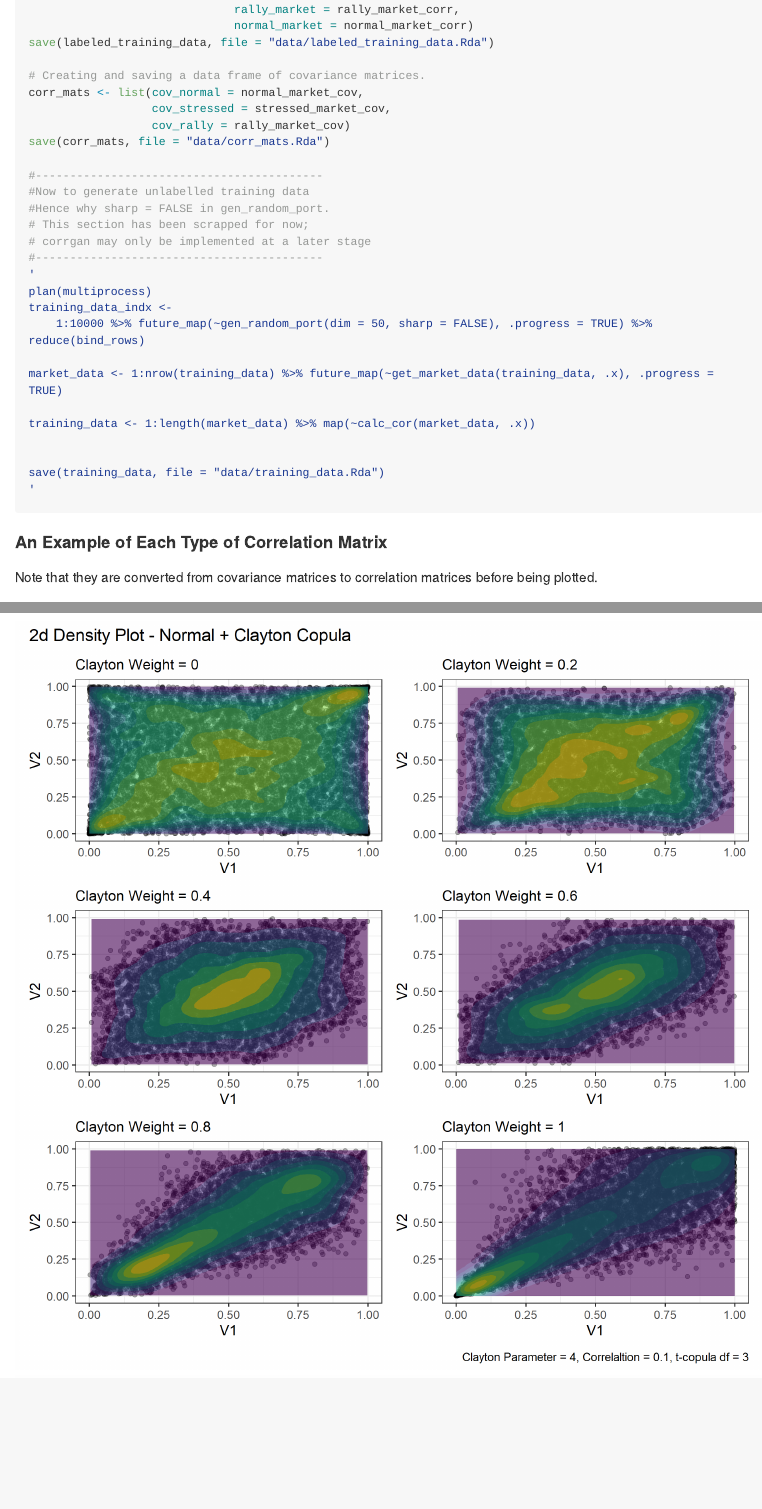
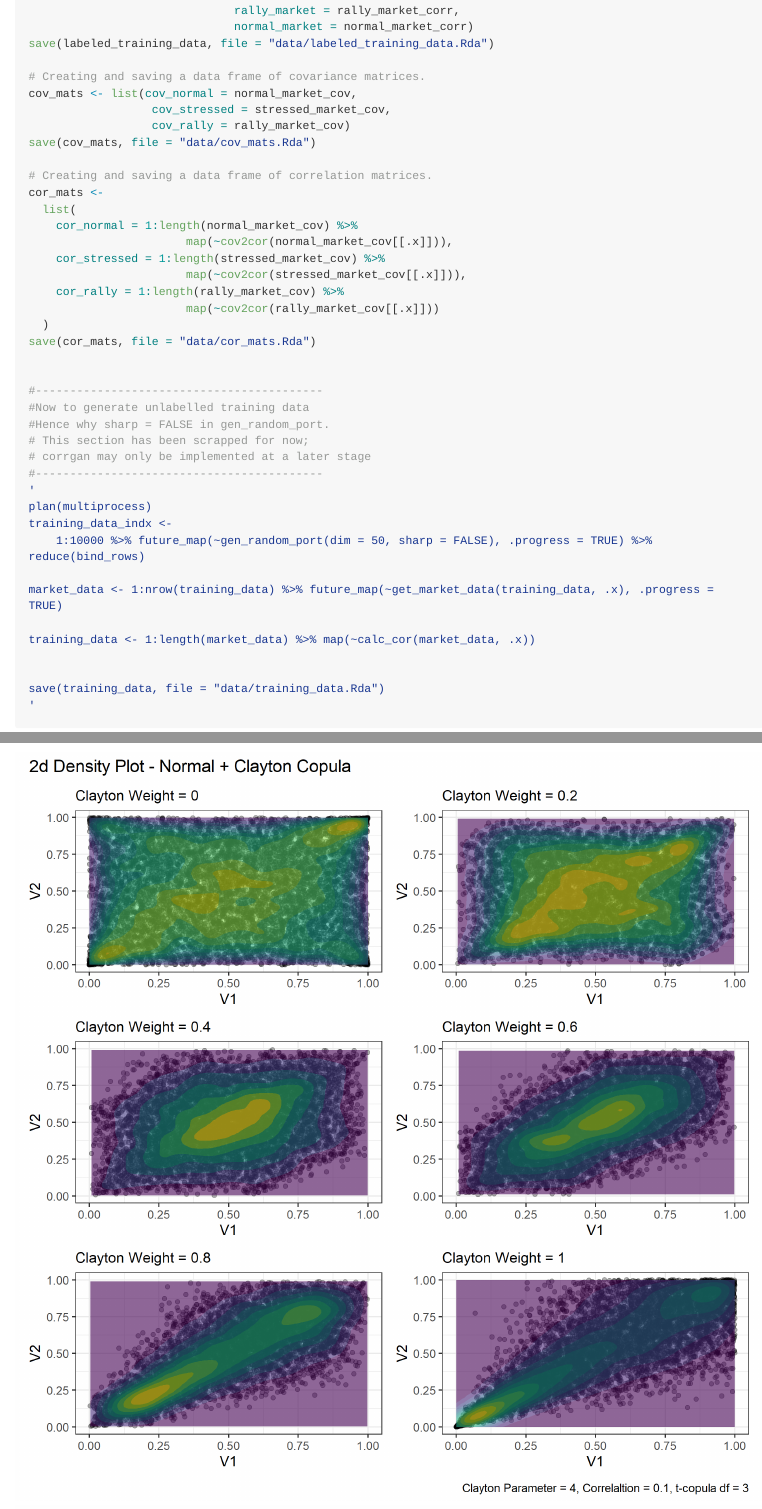
Before and after one commit to Nathan-Potgieter/Making-of-MCmarket, an R Markdown document (README.Rmd): the page in a window 1100 px wide, from 8180 px down before the commit and from 8420 px down after it, so that both start at the same text, and a second part further down, joined at a grey line. Rendered offline with R 4.5, knitr and Pandoc, with nearby package versions; some code elsewhere in the file could not run offline; long lines of code are wrapped.

Commit message:
making correlation matrix data set

```diff
--- a/README.Rmd
+++ b/README.Rmd
@@ -362,10 +374,23 @@ labeled_training_data <- list(stressed_market = stressed_market_corr,
 save(labeled_training_data, file = "data/labeled_training_data.Rda")
 
 # Creating and saving a data frame of covariance matrices.
-corr_mats <- list(cov_normal = normal_market_cov,
+cov_mats <- list(cov_normal = normal_market_cov,
                   cov_stressed = stressed_market_cov,
                   cov_rally = rally_market_cov)
-save(corr_mats, file = "data/corr_mats.Rda")
+save(cov_mats, file = "data/cov_mats.Rda")
+
+# Creating and saving a data frame of correlation matrices.
+cor_mats <-
+  list(
+    cor_normal = 1:length(normal_market_cov) %>%
+                       map(~cov2cor(normal_market_cov[[.x]])),
+    cor_stressed = 1:length(stressed_market_cov) %>%
+                       map(~cov2cor(stressed_market_cov[[.x]])),
+    cor_rally = 1:length(rally_market_cov) %>%
+                       map(~cov2cor(rally_market_cov[[.x]]))
+  )
+save(cor_mats, file = "data/cor_mats.Rda")
+
 
 #------------------------------------------
 #Now to generate unlabelled training data
```
Also changed, not shown: README.Rmd (24 more changed lines).
